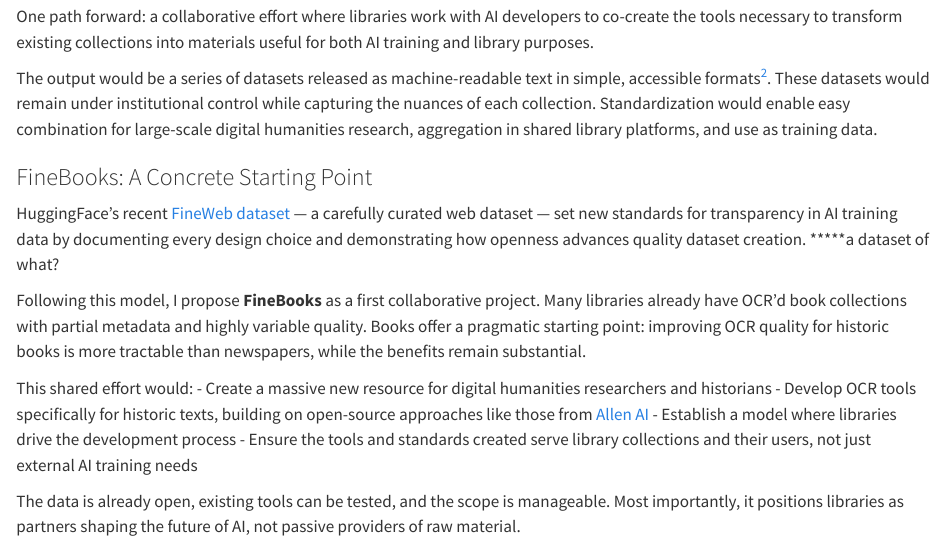
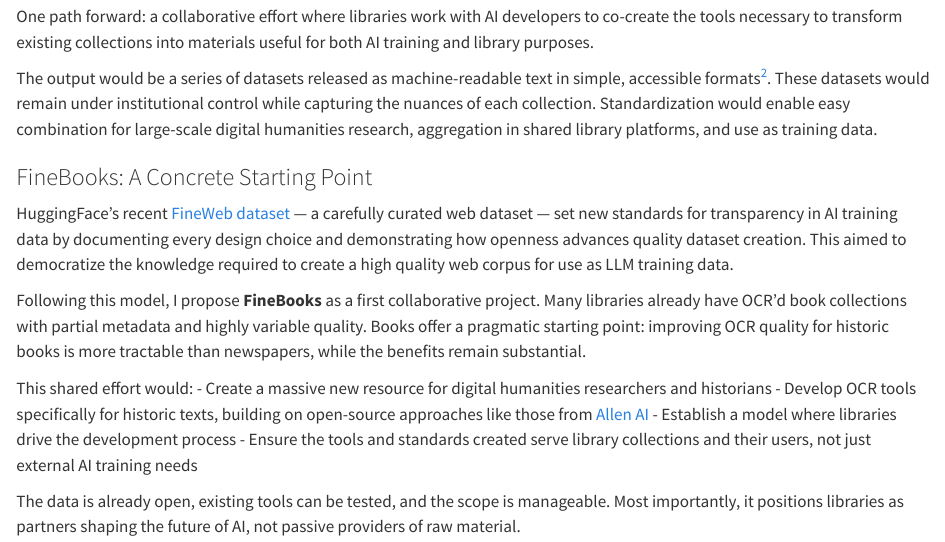
Before and after one commit to davanstrien/blog, a Quarto document (posts/2025/who-benefits-rethinking-library-data-ai/libraries-as-training-data.qmd): the page in a window 1100 px wide, from 1840 px down. Rendered offline with R 4.5, knitr and Pandoc in place of Quarto, with nearby package versions.

Commit message:
address comment

```diff
--- a/posts/2025/who-benefits-rethinking-library-data-ai/libraries-as-training-data.qmd
+++ b/posts/2025/who-benefits-rethinking-library-data-ai/libraries-as-training-data.qmd
@@ -56,7 +56,7 @@ The output would be a series of datasets released as machine-readable text in si
 
 ### FineBooks: A Concrete Starting Point
 
-HuggingFace's recent [FineWeb dataset](https://huggingface.co/spaces/HuggingFaceFW/blogpost-fineweb-v1) — a carefully curated web dataset — set new standards for transparency in AI training data by documenting every design choice and demonstrating how openness advances quality dataset creation. *****a dataset of what?
+HuggingFace's recent [FineWeb dataset](https://huggingface.co/spaces/HuggingFaceFW/blogpost-fineweb-v1) — a carefully curated web dataset — set new standards for transparency in AI training data by documenting every design choice and demonstrating how openness advances quality dataset creation. This aimed to democratize the knowledge required to create a high quality web corpus for use as LLM training data.
 
 Following this model, I propose **FineBooks** as a first collaborative project. Many libraries already have OCR'd book collections with partial metadata and highly variable quality. Books offer a pragmatic starting point: improving OCR quality for historic books is more tractable than newspapers, while the benefits remain substantial.
 
```
